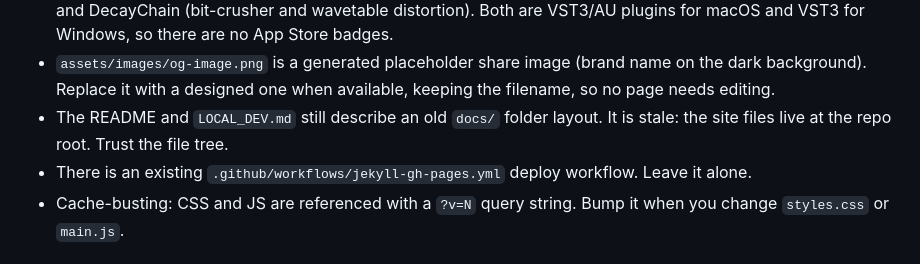
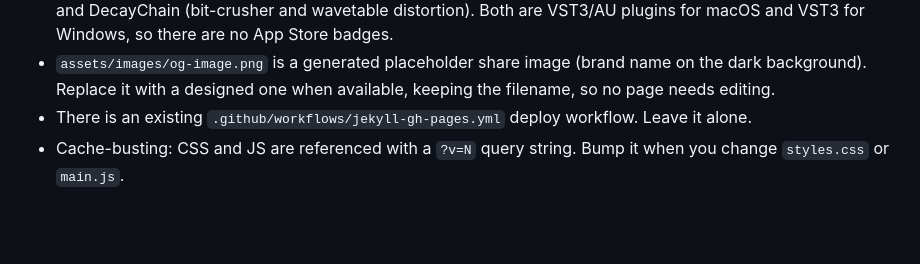
Before and after one commit to omega1119/nullform-audio, a Markdown page: .github/copilot-instructions.md, the part around the change. GitHub-like rendering; blank space fills up the shorter version.

Commit message:
Drop stale-docs note (fixed in the docs-layout PR)
Co-authored-by: Copilot <223556219+Copilot@users.noreply.github.com>

```diff
--- a/.github/copilot-instructions.md
+++ b/.github/copilot-instructions.md
@@ -56,8 +56,6 @@ or JS that reads them by exact string:
 - `assets/images/og-image.png` is a generated placeholder share image (brand name on
   the dark background). Replace it with a designed one when available, keeping the
   filename, so no page needs editing.
-- The README and `LOCAL_DEV.md` still describe an old `docs/` folder layout. It is
-  stale: the site files live at the repo root. Trust the file tree.
 - There is an existing `.github/workflows/jekyll-gh-pages.yml` deploy workflow. Leave
   it alone.
 - Cache-busting: CSS and JS are referenced with a `?v=N` query string. Bump it when
```
